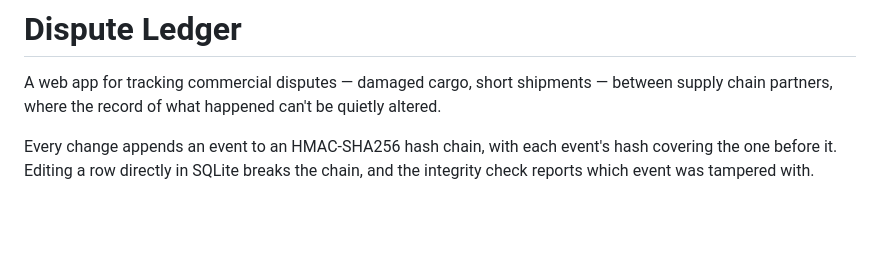
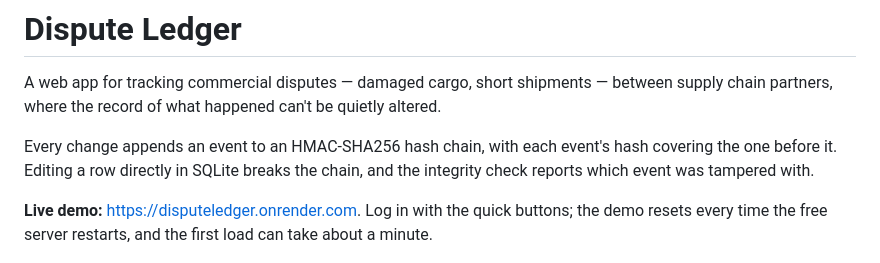
Before and after one commit to Krish3101/disputeledger, a Markdown page: README.md, the part around the change. Drawn GitHub-style; blank space fills up the shorter version.

Commit message:
Link the live demo from the README

```diff
--- a/README.md
+++ b/README.md
@@ -6,6 +6,9 @@ supply chain partners, where the record of what happened can't be quietly altere
 Every change appends an event to an HMAC-SHA256 hash chain, with each event's hash covering
 the one before it. Editing a row directly in SQLite breaks the chain, and the integrity check
 reports which event was tampered with.
+
+**Live demo:** <https://disputeledger.onrender.com>. Log in with the quick buttons; the demo
+resets every time the free server restarts, and the first load can take about a minute.
 
 ![A dispute with its evidence and the hash chain underneath](docs/dispute.png)
 
```
